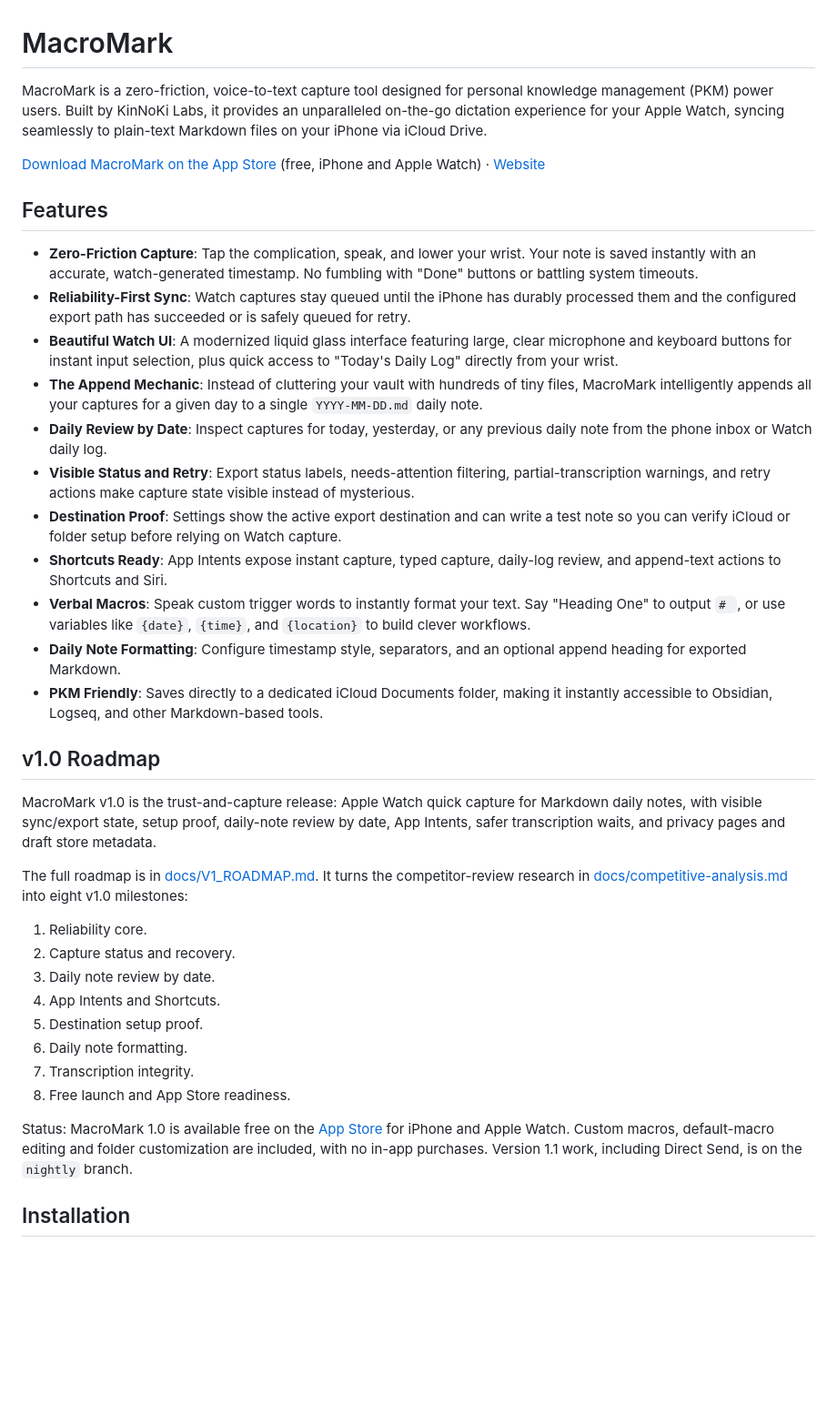
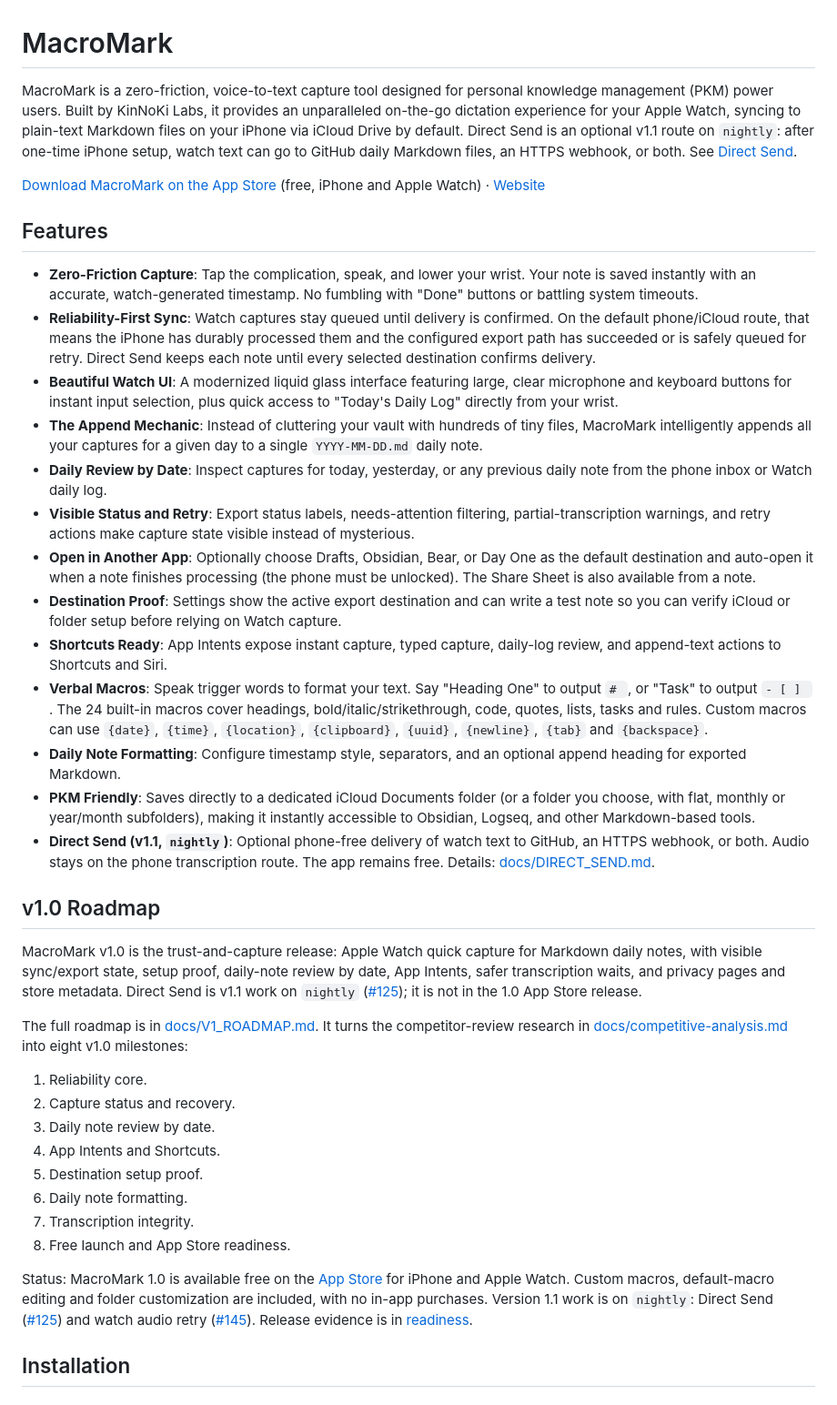
Before and after one commit to dfakkeldy/MacroMark, a Markdown page: README.md, the part around one of its changes. Shown at 91% size. GitHub-like rendering; blank space fills up the shorter version.

```diff
--- a/README.md
+++ b/README.md
@@ -1,26 +1,28 @@
 # MacroMark
 
-MacroMark is a zero-friction, voice-to-text capture tool designed for personal knowledge management (PKM) power users. Built by KinNoKi Labs, it provides an unparalleled on-the-go dictation experience for your Apple Watch, syncing seamlessly to plain-text Markdown files on your iPhone via iCloud Drive.
+MacroMark is a zero-friction, voice-to-text capture tool designed for personal knowledge management (PKM) power users. Built by KinNoKi Labs, it provides an unparalleled on-the-go dictation experience for your Apple Watch, syncing to plain-text Markdown files on your iPhone via iCloud Drive by default. Direct Send is an optional v1.1 route on `nightly`: after one-time iPhone setup, watch text can go to GitHub daily Markdown files, an HTTPS webhook, or both. See [Direct Send](https://github.com/dfakkeldy/MacroMark/blob/nightly/docs/DIRECT_SEND.md).
 
 [Download MacroMark on the App Store](https://apps.apple.com/ca/app/macromark/id6785081218) (free, iPhone and Apple Watch) · [Website](https://dfakkeldy.github.io/MacroMark/)
 
 ## Features
 
 - **Zero-Friction Capture**: Tap the complication, speak, and lower your wrist. Your note is saved instantly with an accurate, watch-generated timestamp. No fumbling with "Done" buttons or battling system timeouts.
-- **Reliability-First Sync**: Watch captures stay queued until the iPhone has durably processed them and the configured export path has succeeded or is safely queued for retry.
+- **Reliability-First Sync**: Watch captures stay queued until delivery is confirmed. On the default phone/iCloud route, that means the iPhone has durably processed them and the configured export path has succeeded or is safely queued for retry. Direct Send keeps each note until every selected destination confirms delivery.
 - **Beautiful Watch UI**: A modernized liquid glass interface featuring large, clear microphone and keyboard buttons for instant input selection, plus quick access to "Today's Daily Log" directly from your wrist.
 - **The Append Mechanic**: Instead of cluttering your vault with hundreds of tiny files, MacroMark intelligently appends all your captures for a given day to a single `YYYY-MM-DD.md` daily note.
 - **Daily Review by Date**: Inspect captures for today, yesterday, or any previous daily note from the phone inbox or Watch daily log.
 - **Visible Status and Retry**: Export status labels, needs-attention filtering, partial-transcription warnings, and retry actions make capture state visible instead of mysterious.
+- **Open in Another App**: Optionally choose Drafts, Obsidian, Bear, or Day One as the default destination and auto-open it when a note finishes processing (the phone must be unlocked). The Share Sheet is also available from a note.
 - **Destination Proof**: Settings show the active export destination and can write a test note so you can verify iCloud or folder setup before relying on Watch capture.
 - **Shortcuts Ready**: App Intents expose instant capture, typed capture, daily-log review, and append-text actions to Shortcuts and Siri.
-- **Verbal Macros**: Speak custom trigger words to instantly format your text. Say "Heading One" to output `# `, or use variables like `{date}`, `{time}`, and `{location}` to build clever workflows.
+- **Verbal Macros**: Speak trigger words to format your text. Say "Heading One" to output `# `, or "Task" to output `- [ ] `. The 24 built-in macros cover headings, bold/italic/strikethrough, code, quotes, lists, tasks and rules. Custom macros can use `{date}`, `{time}`, `{location}`, `{clipboard}`, `{uuid}`, `{newline}`, `{tab}` and `{backspace}`.
 - **Daily Note Formatting**: Configure timestamp style, separators, and an optional append heading for exported Markdown.
-- **PKM Friendly**: Saves directly to a dedicated iCloud Documents folder, making it instantly accessible to Obsidian, Logseq, and other Markdown-based tools.
+- **PKM Friendly**: Saves directly to a dedicated iCloud Documents folder (or a folder you choose, with flat, monthly or year/month subfolders), making it instantly accessible to Obsidian, Logseq, and other Markdown-based tools.
+- **Direct Send (v1.1, `nightly`)**: Optional phone-free delivery of watch text to GitHub, an HTTPS webhook, or both. Audio stays on the phone transcription route. The app remains free. Details: [docs/DIRECT_SEND.md](https://github.com/dfakkeldy/MacroMark/blob/nightly/docs/DIRECT_SEND.md).
 
 ## v1.0 Roadmap
 
-MacroMark v1.0 is the trust-and-capture release: Apple Watch quick capture for Markdown daily notes, with visible sync/export state, setup proof, daily-note review by date, App Intents, safer transcription waits, and privacy pages and draft store metadata.
+MacroMark v1.0 is the trust-and-capture release: Apple Watch quick capture for Markdown daily notes, with visible sync/export state, setup proof, daily-note review by date, App Intents, safer transcription waits, and privacy pages and store metadata. Direct Send is v1.1 work on `nightly` ([#125](https://github.com/dfakkeldy/MacroMark/pull/125)); it is not in the 1.0 App Store release.
 
 The full roadmap is in [docs/V1_ROADMAP.md](docs/V1_ROADMAP.md). It turns the competitor-review research in [docs/competitive-analysis.md](docs/competitive-analysis.md) into eight v1.0 milestones:
 
@@ -36,8 +38,10 @@ The full roadmap is in [docs/V1_ROADMAP.md](docs/V1_ROADMAP.md). It turns the co
 Status: MacroMark 1.0 is available free on the
 [App Store](https://apps.apple.com/ca/app/macromark/id6785081218) for iPhone and
 Apple Watch. Custom macros, default-macro editing and folder customization are
-included, with no in-app purchases. Version 1.1 work, including Direct Send, is
-on the `nightly` branch.
+included, with no in-app purchases. Version 1.1 work is on `nightly`: Direct Send
+([#125](https://github.com/dfakkeldy/MacroMark/pull/125)) and watch audio retry
+([#145](https://github.com/dfakkeldy/MacroMark/pull/145)). Release evidence is in
+[readiness](docs/APP_STORE_READINESS.md).
 
 ## Installation
 
```
Also changed, not shown: other parts of README.md (+9 -8 lines).
